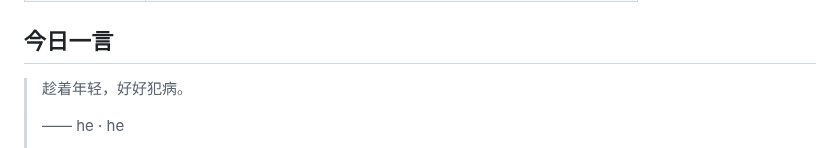
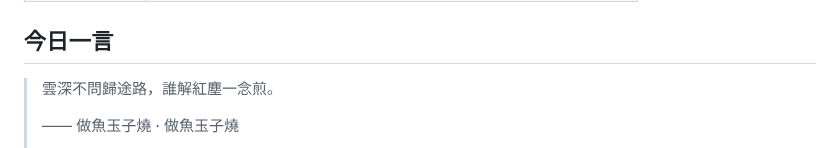
Before and after one commit to w1977-0/w1977-0, a Markdown page: README.md, the part around one of its changes. GitHub-like rendering.

Commit message:
chore: update daily quote

```diff
--- a/README.md
+++ b/README.md
@@ -104,7 +104,7 @@ A consolidated index of educational, reading, and tooling references — with up
 ## 今日一言
 
 <!-- DAILY-QUOTE:START -->
-> 趁着年轻，好好犯病。
+> 雲深不問歸途路，誰解紅塵一念煎。
 >
-> —— he · he
+> —— 做魚玉子燒 · 做魚玉子燒
 >
```
Also changed, not shown: other parts of README.md (+1 -1 lines).
